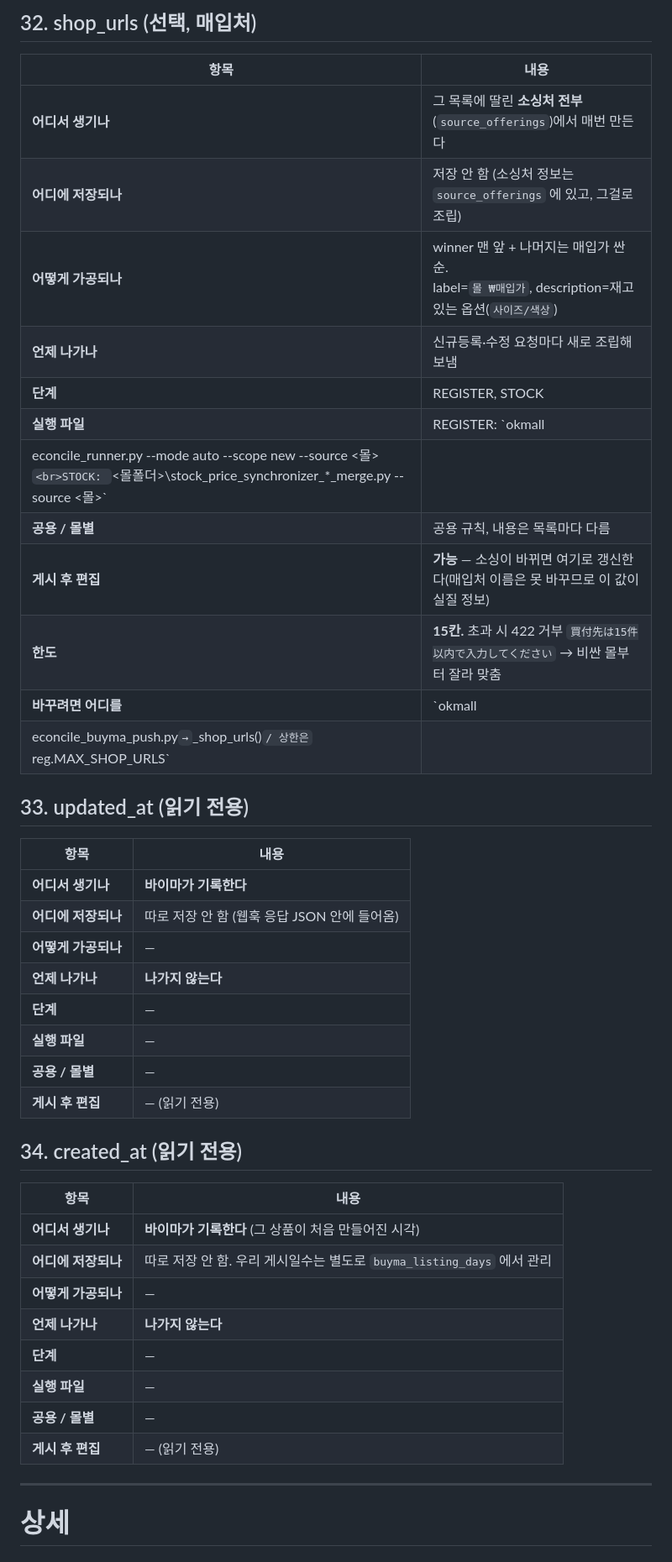
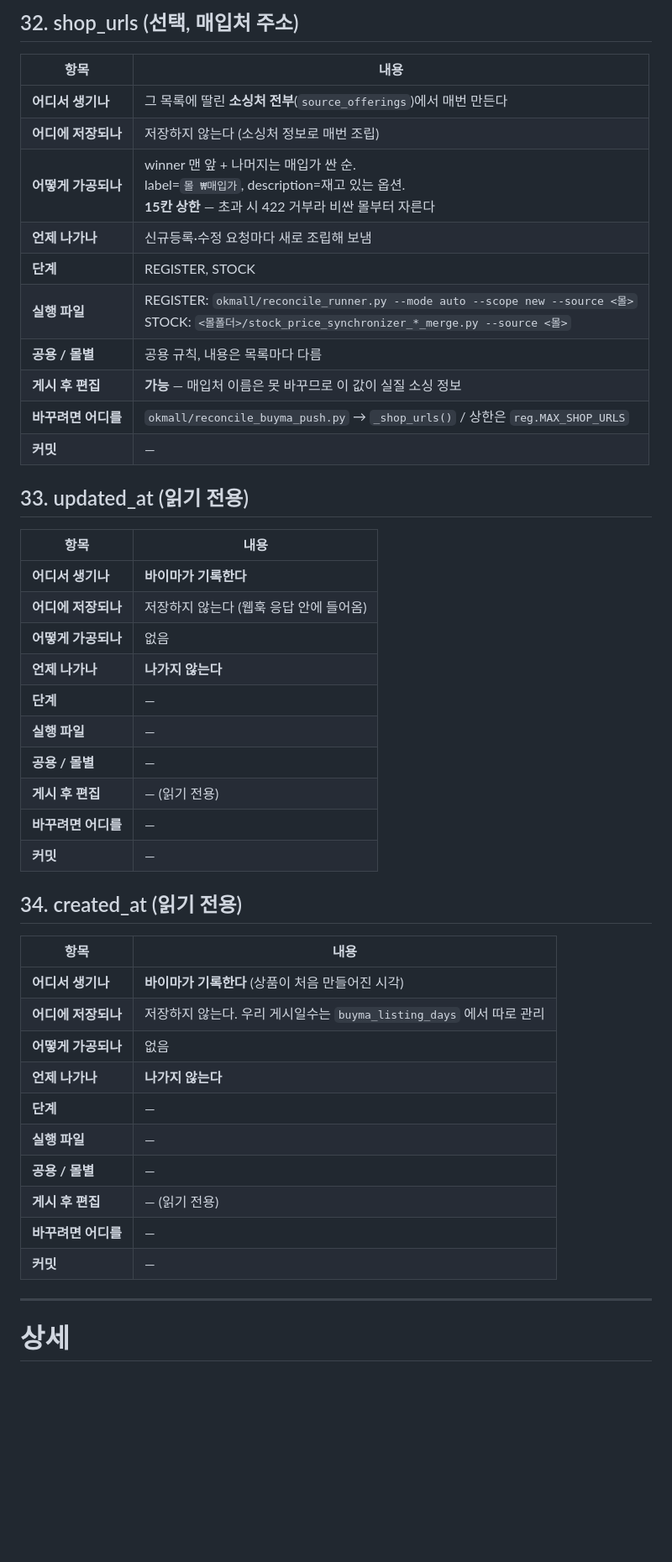
Before and after one commit to dorahyong/buyma, a Markdown page: docs/buyma_api_param_map.md, the part around one of its changes. Shown at 84% size. Rendered like a GitHub page; blank space fills up the shorter version.

```diff
--- a/docs/buyma_api_param_map.md
+++ b/docs/buyma_api_param_map.md
@@ -292,49 +284,50 @@ econcile_runner.py --mode auto --scope new --source <몰>`<br>STOCK: `<몰폴더
 
-## 32. shop_urls (선택, 매입처)
+## 32. shop_urls (선택, 매입처 주소)
 
 | 항목 | 내용 |
 |---|---|
 | **어디서 생기나** | 그 목록에 딸린 **소싱처 전부**(`source_offerings`)에서 매번 만든다 |
-| **어디에 저장되나** | 저장 안 함 (소싱처 정보는 `source_offerings` 에 있고, 그걸로 조립) |
-| **어떻게 가공되나** | winner 맨 앞 + 나머지는 매입가 싼 순.<br>label=`몰 ₩매입가`, description=재고 있는 옵션(`사이즈/색상`) |
+| **어디에 저장되나** | 저장하지 않는다 (소싱처 정보로 매번 조립) |
+| **어떻게 가공되나** | winner 맨 앞 + 나머지는 매입가 싼 순.<br>label=`몰 ₩매입가`, description=재고 있는 옵션.<br>**15칸 상한** — 초과 시 422 거부라 비싼 몰부터 자른다 |
 | **언제 나가나** | 신규등록·수정 요청마다 새로 조립해 보냄 |
 | **단계** | REGISTER, STOCK |
-| **실행 파일** | REGISTER: `okmall
-econcile_runner.py --mode auto --scope new --source <몰>`<br>STOCK: `<몰폴더>\stock_price_synchronizer_*_merge.py --source <몰>` |
+| **실행 파일** | REGISTER: `okmall/reconcile_runner.py --mode auto --scope new --source <몰>`<br>STOCK: `<몰폴더>/stock_price_synchronizer_*_merge.py --source <몰>` |
 | **공용 / 몰별** | 공용 규칙, 내용은 목록마다 다름 |
-| **게시 후 편집** | **가능** — 소싱이 바뀌면 여기로 갱신한다(매입처 이름은 못 바꾸므로 이 값이 실질 정보) |
-| **한도** | **15칸.** 초과 시 422 거부 `買付先は15件以内で入力してください` → 비싼 몰부터 잘라 맞춤 |
-| **바꾸려면 어디를** | `okmall
-econcile_buyma_push.py` → `_shop_urls()` / 상한은 `reg.MAX_SHOP_URLS` |
+| **게시 후 편집** | **가능** — 매입처 이름은 못 바꾸므로 이 값이 실질 소싱 정보 |
+| **바꾸려면 어디를** | `okmall/reconcile_buyma_push.py` → `_shop_urls()` / 상한은 `reg.MAX_SHOP_URLS` |
+| **커밋** | — |
 
 ## 33. updated_at (읽기 전용)
 
 | 항목 | 내용 |
 |---|---|
 | **어디서 생기나** | **바이마가 기록한다** |
-| **어디에 저장되나** | 따로 저장 안 함 (웹훅 응답 JSON 안에 들어옴) |
-| **어떻게 가공되나** | — |
+| **어디에 저장되나** | 저장하지 않는다 (웹훅 응답 안에 들어옴) |
+| **어떻게 가공되나** | 없음 |
 | **언제 나가나** | **나가지 않는다** |
 | **단계** | — |
 | **실행 파일** | — |
 | **공용 / 몰별** | — |
 | **게시 후 편집** | — (읽기 전용) |
+| **바꾸려면 어디를** | — |
+| **커밋** | — |
 
 ## 34. created_at (읽기 전용)
 
 | 항목 | 내용 |
 |---|---|
-| **어디서 생기나** | **바이마가 기록한다** (그 상품이 처음 만들어진 시각) |
-| **어디에 저장되나** | 따로 저장 안 함. 우리 게시일수는 별도로 `buyma_listing_days` 에서 관리 |
-| **어떻게 가공되나** | — |
+| **어디서 생기나** | **바이마가 기록한다** (상품이 처음 만들어진 시각) |
+| **어디에 저장되나** | 저장하지 않는다. 우리 게시일수는 `buyma_listing_days` 에서 따로 관리 |
+| **어떻게 가공되나** | 없음 |
 | **언제 나가나** | **나가지 않는다** |
 | **단계** | — |
 | **실행 파일** | — |
 | **공용 / 몰별** | — |
 | **게시 후 편집** | — (읽기 전용) |
+| **바꾸려면 어디를** | — |
+| **커밋** | — |
 
 ---
-
 
 # 상세
 
```
Also changed, not shown: other parts of docs/buyma_api_param_map.md (+123 -119 lines).
